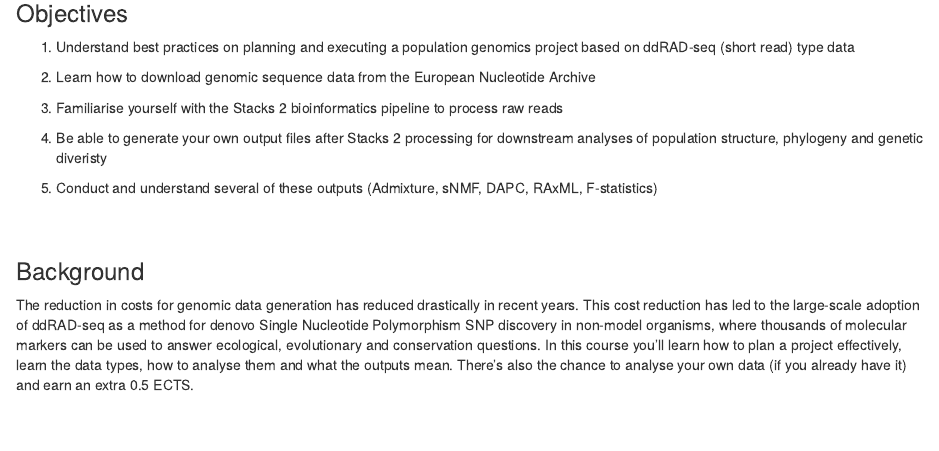
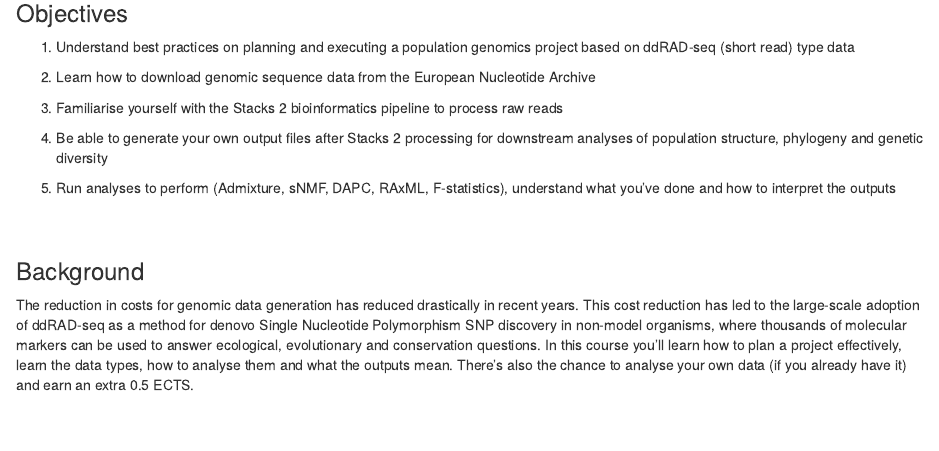
Before and after one commit to cd-barratt/ddRAD-seq_workshop, an R Markdown document (index.Rmd): the page in a window 1100 px wide, from 1110 px down. Rendered offline with R 4.5, knitr and Pandoc, with nearby package versions.

Commit message:
Add files via upload

```diff
--- a/index.Rmd
+++ b/index.Rmd
@@ -73,9 +73,9 @@ Please [contact us](mailto:c.d.barratt@gmail.com, mailto:laura.mendezcue@gmail.c
 
 3.	Familiarise yourself with the Stacks 2 bioinformatics pipeline to process raw reads
 
-4.	Be able to generate your own output files after Stacks 2 processing for downstream analyses of population structure, phylogeny and genetic diveristy
+4.	Be able to generate your own output files after Stacks 2 processing for downstream analyses of population structure, phylogeny and genetic diversity
 
-5.  Conduct and understand several of these outputs (Admixture, sNMF, DAPC, RAxML, F-statistics)
+5.  Run analyses to perform (Admixture, sNMF, DAPC, RAxML, F-statistics), understand what you've done and how to interpret the outputs
 
 \
 \
```
